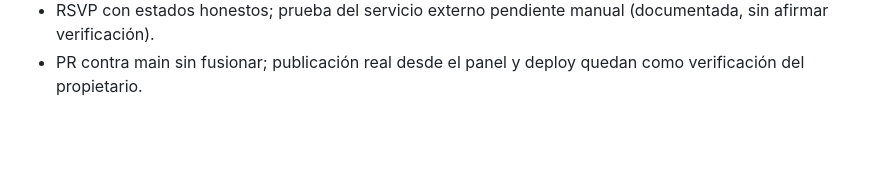
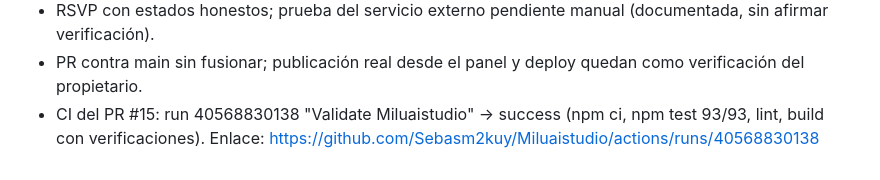
Before and after one commit to Sebasm2kuy/Miluaistudio, a Markdown page: worklog.md, the part around the change. Drawn GitHub-style; blank space fills up the shorter version.

Commit message:
docs(worklog): enlazar la corrida real de CI del PR 15

```diff
--- a/worklog.md
+++ b/worklog.md
@@ -302,3 +302,4 @@ Stage Summary:
 - Assets del editor en /Miluaistudio/assets-invitaciones/ con validación real; fotos de invitados siguen por moderación; out/uploads sin imágenes.
 - RSVP con estados honestos; prueba del servicio externo pendiente manual (documentada, sin afirmar verificación).
 - PR contra main sin fusionar; publicación real desde el panel y deploy quedan como verificación del propietario.
+- CI del PR #15: run 40568830138 "Validate Miluaistudio" → success (npm ci, npm test 93/93, lint, build con verificaciones). Enlace: https://github.com/Sebasm2kuy/Miluaistudio/actions/runs/40568830138
```
